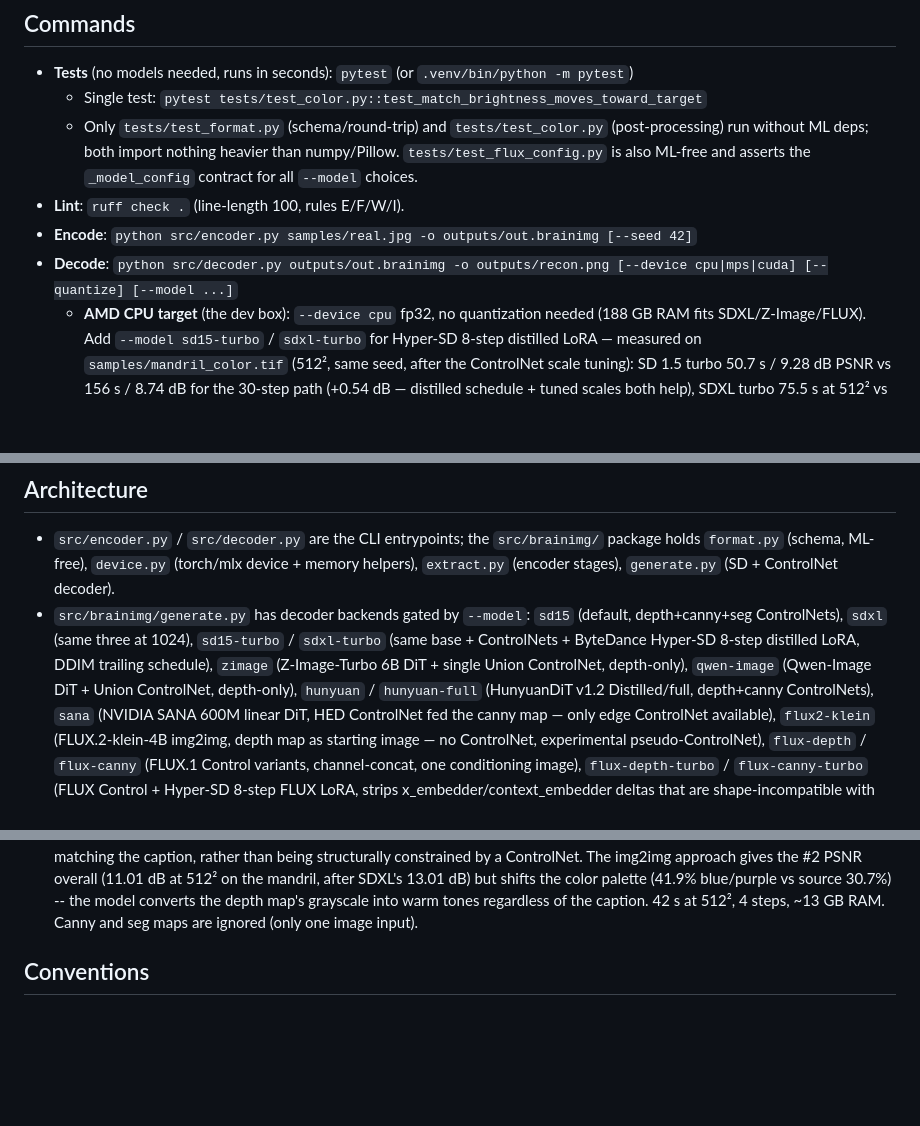
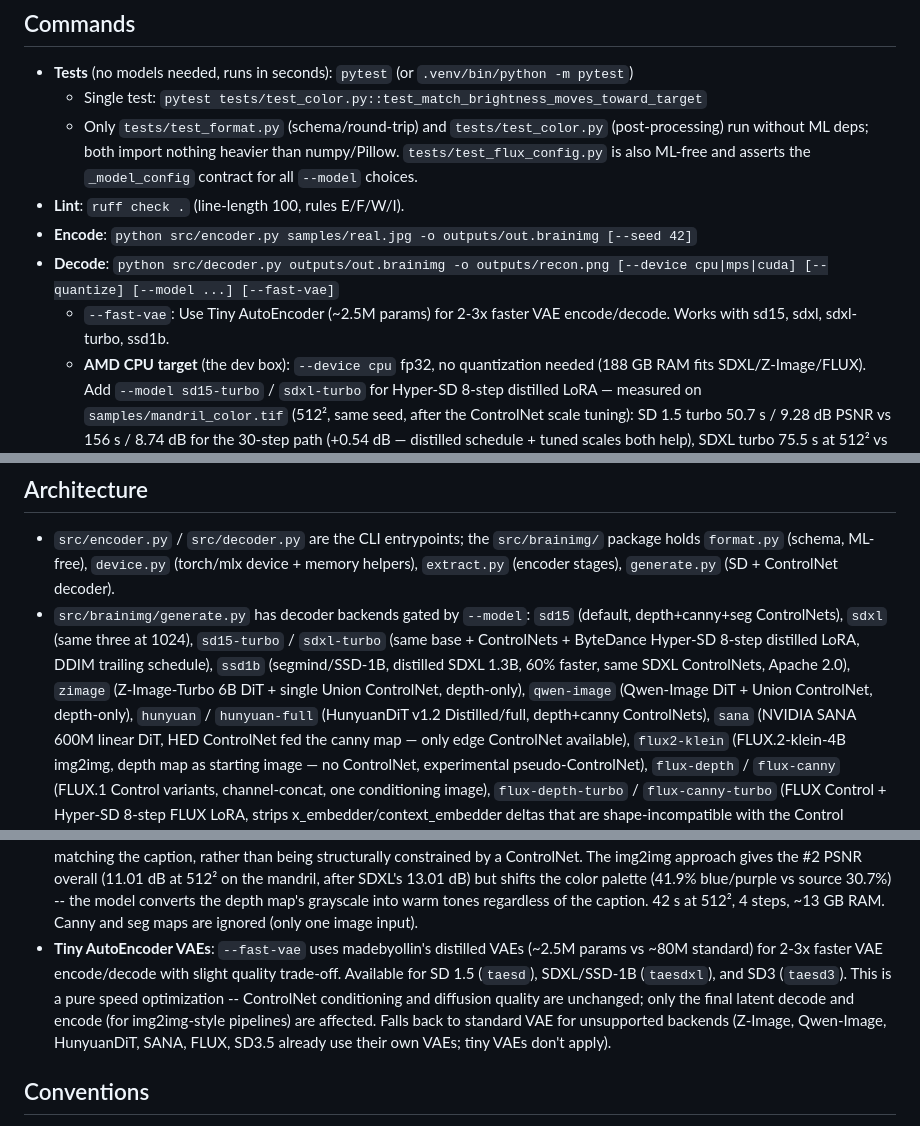
Before and after one commit to lasarux/brainimg, a Markdown page: AGENTS.md, 3 parts joined by grey strips. Drawn GitHub-style; blank space fills up the shorter version.

Commit message:
docs: update AGENTS.md with SSD-1B and --fast-vae documentation

```diff
--- a/AGENTS.md
+++ b/AGENTS.md
@@ -52,7 +52,9 @@ All raw commands below still work; the Makefile is a convenience layer.
     is also ML-free and asserts the `_model_config` contract for all `--model` choices.
 - **Lint**: `ruff check .`  (line-length 100, rules E/F/W/I).
 - **Encode**: `python src/encoder.py samples/real.jpg -o outputs/out.brainimg [--seed 42]`
-- **Decode**: `python src/decoder.py outputs/out.brainimg -o outputs/recon.png [--device cpu|mps|cuda] [--quantize] [--model ...]`
+- **Decode**: `python src/decoder.py outputs/out.brainimg -o outputs/recon.png [--device cpu|mps|cuda] [--quantize] [--model ...] [--fast-vae]`
+  - `--fast-vae`: Use Tiny AutoEncoder (~2.5M params) for 2-3x faster VAE
+    encode/decode. Works with sd15, sdxl, sdxl-turbo, ssd1b.
   - **AMD CPU target** (the dev box): `--device cpu` fp32, no quantization needed
     (188 GB RAM fits SDXL/Z-Image/FLUX). Add `--model sd15-turbo` / `sdxl-turbo`
     for Hyper-SD 8-step distilled LoRA — measured on `samples/mandril_color.tif`
@@ -76,8 +78,9 @@ All raw commands below still work; the Makefile is a convenience layer.
 - `src/brainimg/generate.py` has decoder backends gated by `--model`:
   `sd15` (default, depth+canny+seg ControlNets), `sdxl` (same three at 1024),
   `sd15-turbo` / `sdxl-turbo` (same base + ControlNets + ByteDance Hyper-SD
-  8-step distilled LoRA, DDIM trailing schedule), `zimage` (Z-Image-Turbo 6B
-  DiT + single Union ControlNet, depth-only), `qwen-image` (Qwen-Image DiT +
+  8-step distilled LoRA, DDIM trailing schedule), `ssd1b` (segmind/SSD-1B,
+  distilled SDXL 1.3B, 60% faster, same SDXL ControlNets, Apache 2.0),
+  `zimage` (Z-Image-Turbo 6B DiT + single Union ControlNet, depth-only), `qwen-image` (Qwen-Image DiT +
   Union ControlNet, depth-only), `hunyuan` / `hunyuan-full` (HunyuanDiT v1.2
   Distilled/full, depth+canny ControlNets), `sana` (NVIDIA SANA 600M linear
   DiT, HED ControlNet fed the canny map — only edge ControlNet available),
@@ -233,6 +236,14 @@ All raw commands below still work; the Makefile is a convenience layer.
   converts the depth map's grayscale into warm tones regardless of the
   caption. 42 s at 512², 4 steps, ~13 GB RAM. Canny and seg maps are
   ignored (only one image input).
+- **Tiny AutoEncoder VAEs**: `--fast-vae` uses madebyollin's distilled VAEs
+  (~2.5M params vs ~80M standard) for 2-3x faster VAE encode/decode with slight
+  quality trade-off. Available for SD 1.5 (`taesd`), SDXL/SSD-1B (`taesdxl`),
+  and SD3 (`taesd3`). This is a pure speed optimization -- ControlNet
+  conditioning and diffusion quality are unchanged; only the final latent
+  decode and encode (for img2img-style pipelines) are affected. Falls back
+  to standard VAE for unsupported backends (Z-Image, Qwen-Image, HunyuanDiT,
+  SANA, FLUX, SD3.5 already use their own VAEs; tiny VAEs don't apply).
 
 ## Conventions
 
```
